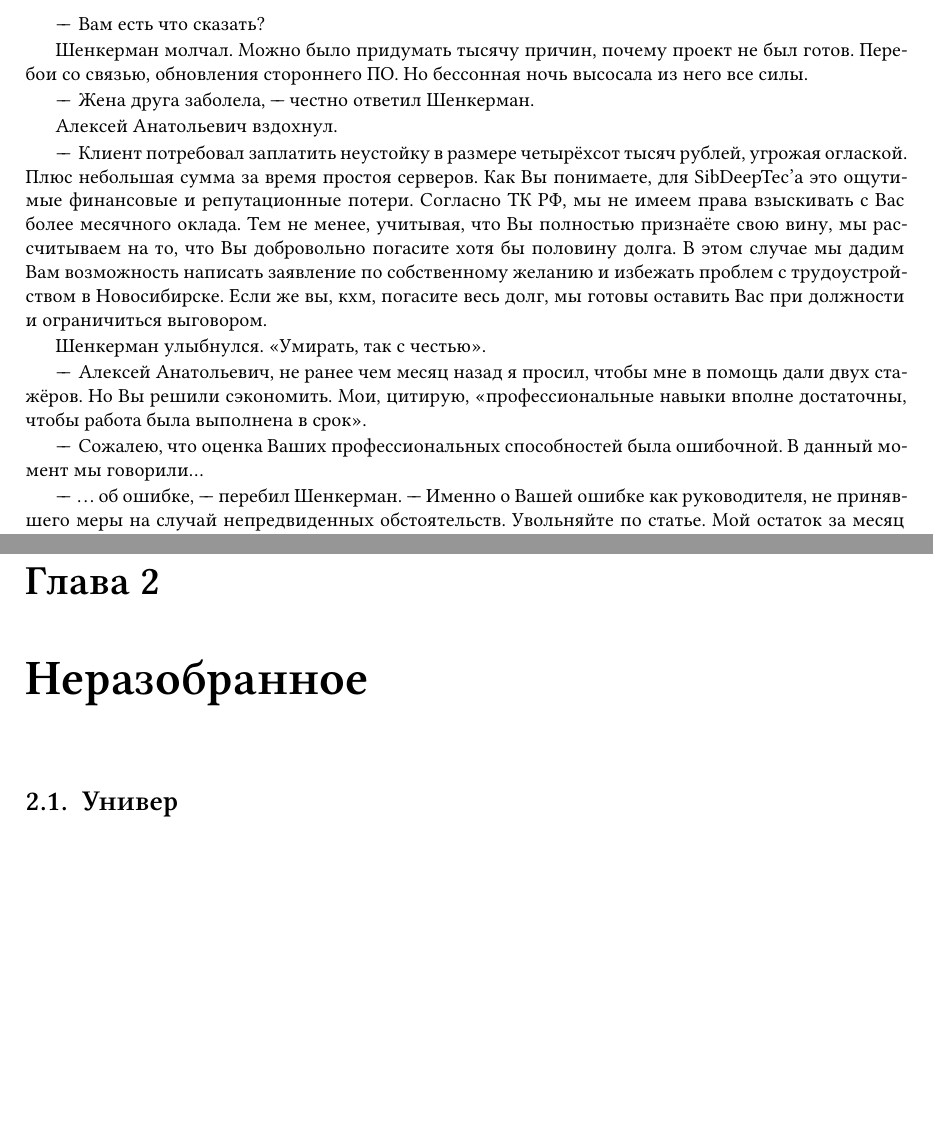
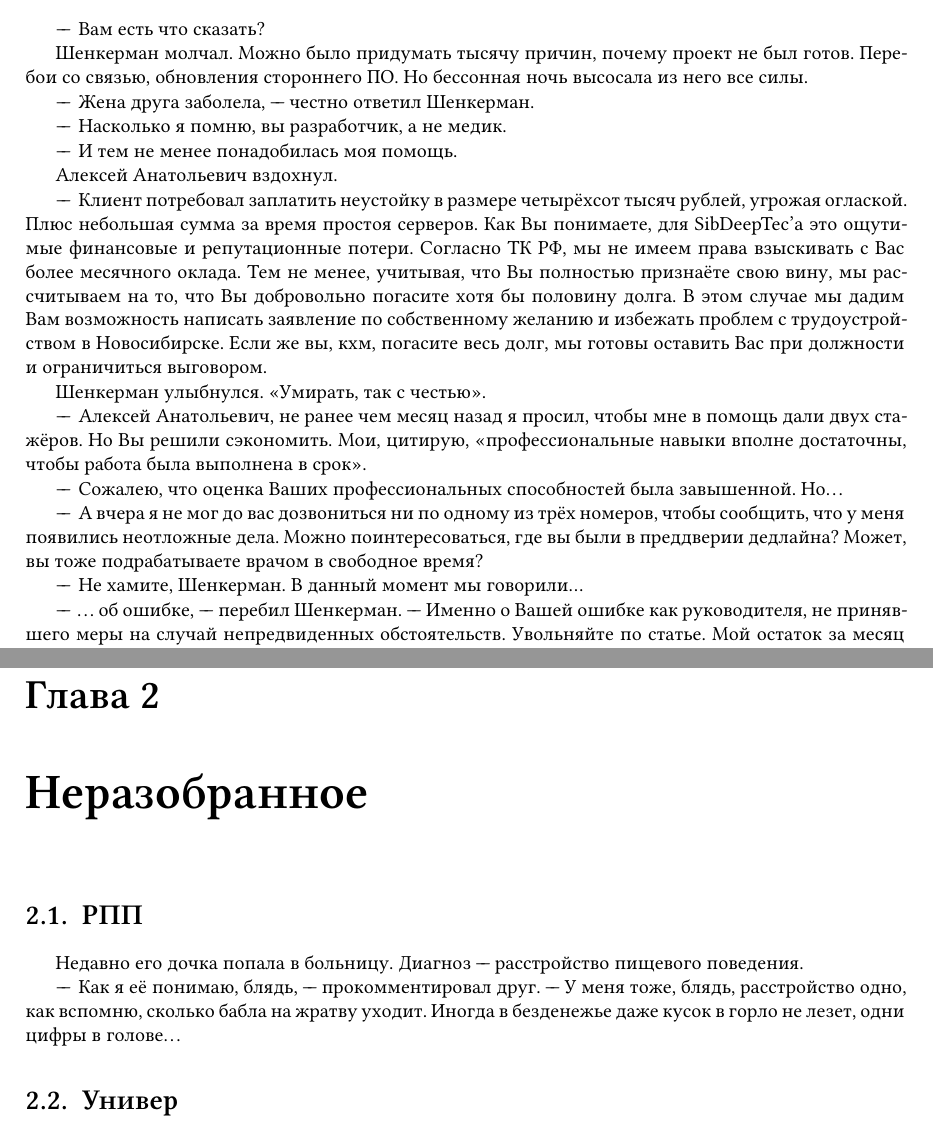
Before and after one commit to regnveig/fog, a LaTeX book (tex/ru.tex, which reads tex/full_text.tex): two parts of pages 19 and 23 of 34 before the commit and two parts of pages 19 and 25 of 36 after it, joined at a grey line, cut so that both start at the same text, the shorter picture padded with empty space. Compiled offline with XeLaTeX; a missing font is replaced by an installed copy or a similar font.

Commit message:
Lazy commit

```diff
--- a/tex/full_text.tex
+++ b/tex/full_text.tex
@@ -1122,6 +1122,10 @@ Cancel. Cancel.
 
 "--*Жена друга заболела, "--- честно ответил Шенкерман.
 
+"--*Насколько я помню, вы разработчик, а не медик.
+
+"--*И тем не менее понадобилась моя помощь.
+
 Алексей Анатольевич вздохнул.
 
 "--*Клиент потребовал заплатить неустойку в размере четырёхсот тысяч рублей, угрожая оглаской.
@@ -1139,7 +1143,14 @@ Cancel. Cancel.
 Но Вы решили сэкономить.
 Мои, цитирую, <<профессиональные навыки вполне достаточны, чтобы работа была выполнена в срок>>.
 
-"--*Сожалею, что оценка Ваших профессиональных способностей была ошибочной.
+"--*Сожалею, что оценка Ваших профессиональных способностей была завышенной.
+Но\ldotst
+
+"--*А вчера я не мог до вас дозвониться ни по одному из трёх номеров, чтобы сообщить, что у меня появились неотложные дела.
+Можно поинтересоваться, где вы были в преддверии дедлайна?
+Может, вы тоже подрабатываете врачом в свободное время?
+
+"--*Не хамите, Шенкерман.
 В данный момент мы говорили\ldots
 
 "--* \ldotst об ошибке, "--- перебил Шенкерман.
@@ -1438,6 +1449,15 @@ Cancel. Cancel.
 "--- Рука у тебя верная, что ни говори, но за себя сама отвечу, не обессудь.
 
 \chapter{Неразобранное}
+
+\section{РПП}
+
+Недавно его дочка попала в больницу.
+Диагноз "--- расстройство пищевого поведения.
+
+"--*Как я её понимаю, блядь, "--- прокомментировал друг.
+"--- У меня тоже, блядь, расстройство одно, как вспомню, сколько бабла на жратву уходит.
+Иногда в безденежье даже кусок в горло не лезет, одни цифры в голове\ldotst
 
 \section{Универ}
 
```
